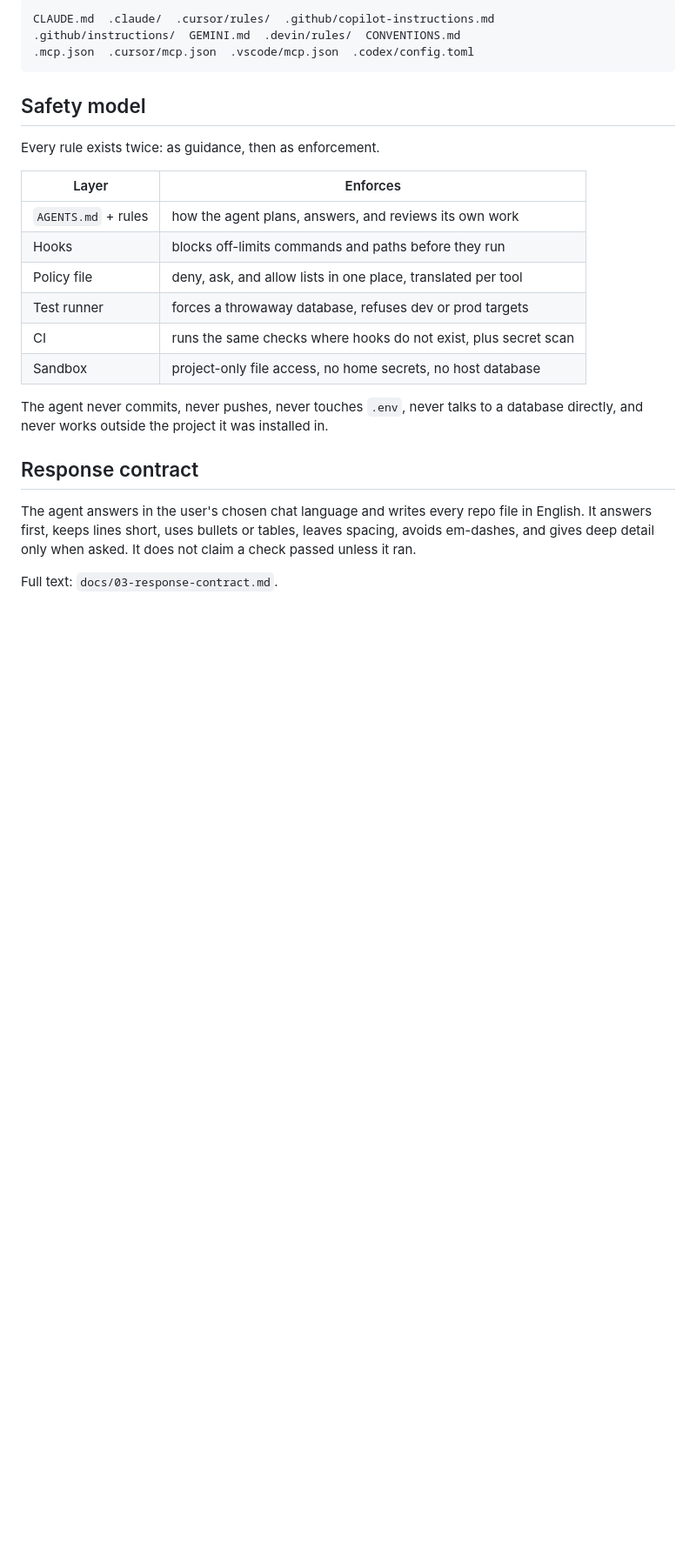
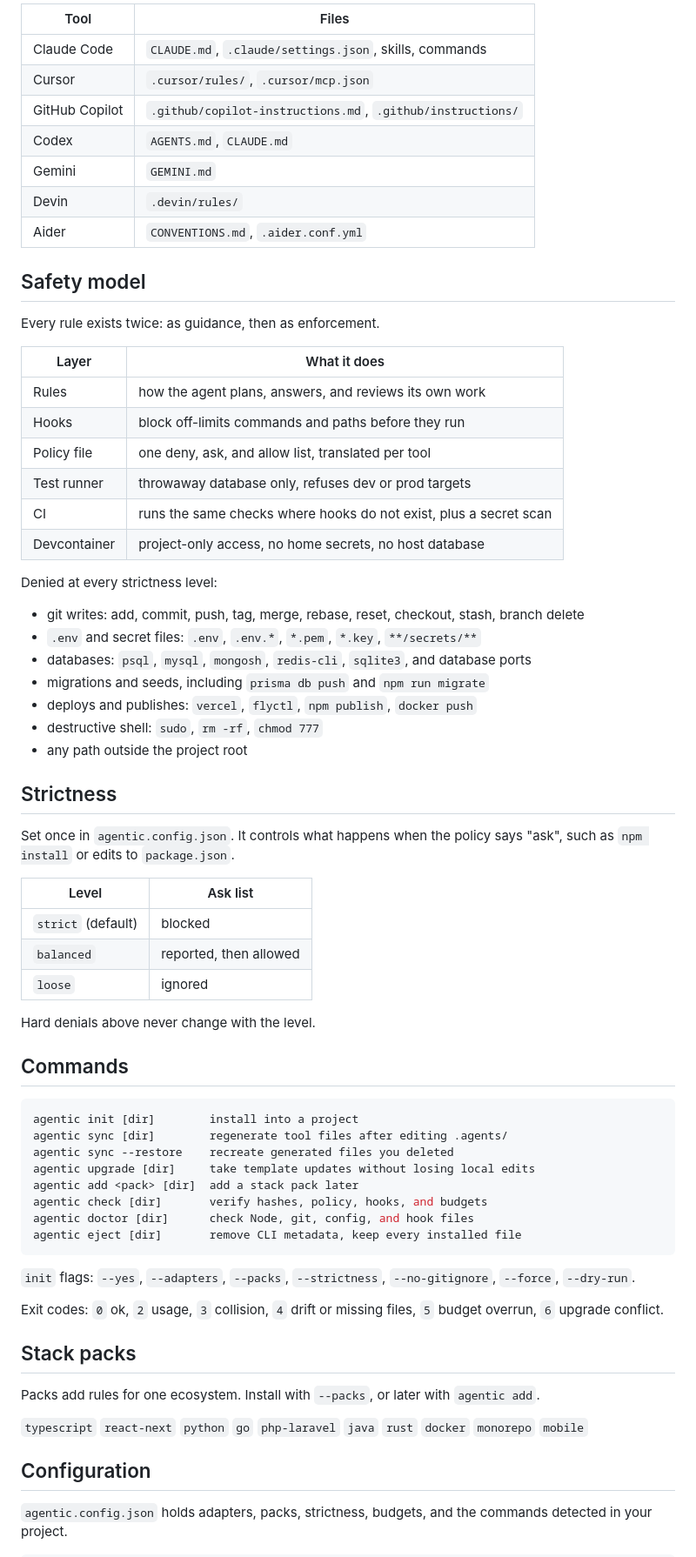
Before and after one commit to m-ishfaq/agentic-stack, a Markdown page: README.md, the part around one of its changes. Shown at 87% size. GitHub-like rendering; blank space fills up the shorter version.

````diff
--- a/README.md
+++ b/README.md
@@ -57,27 +70,73 @@ Generated adapters are committed with a "do not edit" header:
 
-```text
-CLAUDE.md  .claude/  .cursor/rules/  .github/copilot-instructions.md
-.github/instructions/  GEMINI.md  .devin/rules/  CONVENTIONS.md
-.mcp.json  .cursor/mcp.json  .vscode/mcp.json  .codex/config.toml
-```
+| Tool | Files |
+|---|---|
+| Claude Code | `CLAUDE.md`, `.claude/settings.json`, skills, commands |
+| Cursor | `.cursor/rules/`, `.cursor/mcp.json` |
+| GitHub Copilot | `.github/copilot-instructions.md`, `.github/instructions/` |
+| Codex | `AGENTS.md`, `CLAUDE.md` |
+| Gemini | `GEMINI.md` |
+| Devin | `.devin/rules/` |
+| Aider | `CONVENTIONS.md`, `.aider.conf.yml` |
 
 ## Safety model
 
 Every rule exists twice: as guidance, then as enforcement.
 
-| Layer | Enforces |
+| Layer | What it does |
 |---|---|
-| `AGENTS.md` + rules | how the agent plans, answers, and reviews its own work |
-| Hooks | blocks off-limits commands and paths before they run |
-| Policy file | deny, ask, and allow lists in one place, translated per tool |
-| Test runner | forces a throwaway database, refuses dev or prod targets |
-| CI | runs the same checks where hooks do not exist, plus secret scan |
-| Sandbox | project-only file access, no home secrets, no host database |
+| Rules | how the agent plans, answers, and reviews its own work |
+| Hooks | block off-limits commands and paths before they run |
+| Policy file | one deny, ask, and allow list, translated per tool |
+| Test runner | throwaway database only, refuses dev or prod targets |
+| CI | runs the same checks where hooks do not exist, plus a secret scan |
+| Devcontainer | project-only access, no home secrets, no host database |
 
-The agent never commits, never pushes, never touches `.env`, never talks to a database directly, and never works outside the project it was installed in.
+Denied at every strictness level:
 
-## Response contract
+- git writes: add, commit, push, tag, merge, rebase, reset, checkout, stash, branch delete
+- `.env` and secret files: `.env`, `.env.*`, `*.pem`, `*.key`, `**/secrets/**`
+- databases: `psql`, `mysql`, `mongosh`, `redis-cli`, `sqlite3`, and database ports
+- migrations and seeds, including `prisma db push` and `npm run migrate`
+- deploys and publishes: `vercel`, `flyctl`, `npm publish`, `docker push`
+- destructive shell: `sudo`, `rm -rf`, `chmod 777`
+- any path outside the project root
 
-The agent answers in the user's chosen chat language and writes every repo file in English. It answers first, keeps lines short, uses bullets or tables, leaves spacing, avoids em-dashes, and gives deep detail only when asked. It does not claim a check passed unless it ran.
+## Strictness
 
-Full text: `docs/03-response-contract.md`.
+Set once in `agentic.config.json`. It controls what happens when the policy says "ask", such as `npm install` or edits to `package.json`.
+
+| Level | Ask list |
+|---|---|
+| `strict` (default) | blocked |
+| `balanced` | reported, then allowed |
+| `loose` | ignored |
+
+Hard denials above never change with the level.
+
+## Commands
+
+```bash
+agentic init [dir]        install into a project
+agentic sync [dir]        regenerate tool files after editing .agents/
+agentic sync --restore    recreate generated files you deleted
+agentic upgrade [dir]     take template updates without losing local edits
+agentic add <pack> [dir]  add a stack pack later
+agentic check [dir]       verify hashes, policy, hooks, and budgets
+agentic doctor [dir]      check Node, git, config, and hook files
+agentic eject [dir]       remove CLI metadata, keep every installed file
+```
+
+`init` flags: `--yes`, `--adapters`, `--packs`, `--strictness`, `--no-gitignore`, `--force`, `--dry-run`.
+
+Exit codes: `0` ok, `2` usage, `3` collision, `4` drift or missing files, `5` budget overrun, `6` upgrade conflict.
+
+## Stack packs
+
+Packs add rules for one ecosystem. Install with `--packs`, or later with `agentic add`.
+
+`typescript` `react-next` `python` `go` `php-laravel` `java` `rust` `docker` `monorepo` `mobile`
+
+## Configuration
+
+`agentic.config.json` holds adapters, packs, strictness, budgets, and the commands detected in your project.
+
````
Also changed, not shown: other parts of README.md (+105 -46 lines), docs/05-cli-and-upgrade.md (+25 -11 lines), docs/06-roadmap.md (+2 -2 lines), docs/demo.gif (added), 10 other files.
